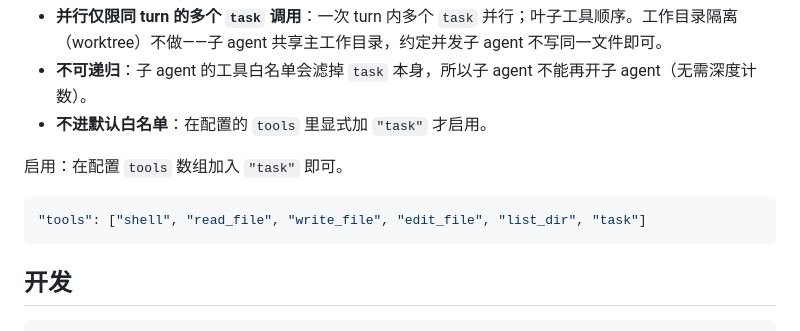
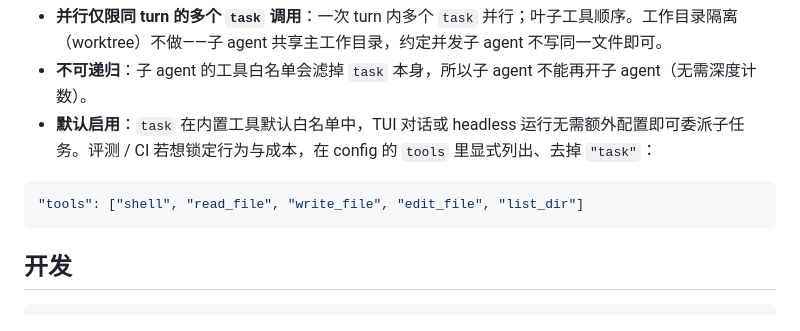
Before and after one commit to chenpu17/TinyAgent, a Markdown page: README.md, the part around the change. GitHub-like rendering.

Commit message:
docs: 对齐 README 子 agent 章节——task 在默认工具白名单中
实现 config.rs 的 default_tools() 含 task 且注释标明默认启用，
CLAUDE.md 已正确；README 边界段过时称"不进默认白名单才启用"，
改为说明默认启用 + 如何禁用，json 示例同步反转。

````diff
--- a/README.md
+++ b/README.md
@@ -560,12 +560,10 @@ headless 模式下 `Ctrl-C` 走**优雅取消**：首次 SIGINT 在流式 chunk
 
 - **并行仅限同 turn 的多个 `task` 调用**：一次 turn 内多个 `task` 并行；叶子工具顺序。工作目录隔离（worktree）不做——子 agent 共享主工作目录，约定并发子 agent 不写同一文件即可。
 - **不可递归**：子 agent 的工具白名单会滤掉 `task` 本身，所以子 agent 不能再开子 agent（无需深度计数）。
-- **不进默认白名单**：在配置的 `tools` 里显式加 `"task"` 才启用。
-
-启用：在配置 `tools` 数组加入 `"task"` 即可。
+- **默认启用**：`task` 在内置工具默认白名单中，TUI 对话或 headless 运行无需额外配置即可委派子任务。评测 / CI 若想锁定行为与成本，在 config 的 `tools` 里显式列出、去掉 `"task"`：
 
 ```json
-"tools": ["shell", "read_file", "write_file", "edit_file", "list_dir", "task"]
+"tools": ["shell", "read_file", "write_file", "edit_file", "list_dir"]
 ```
 
 ## 开发
````
